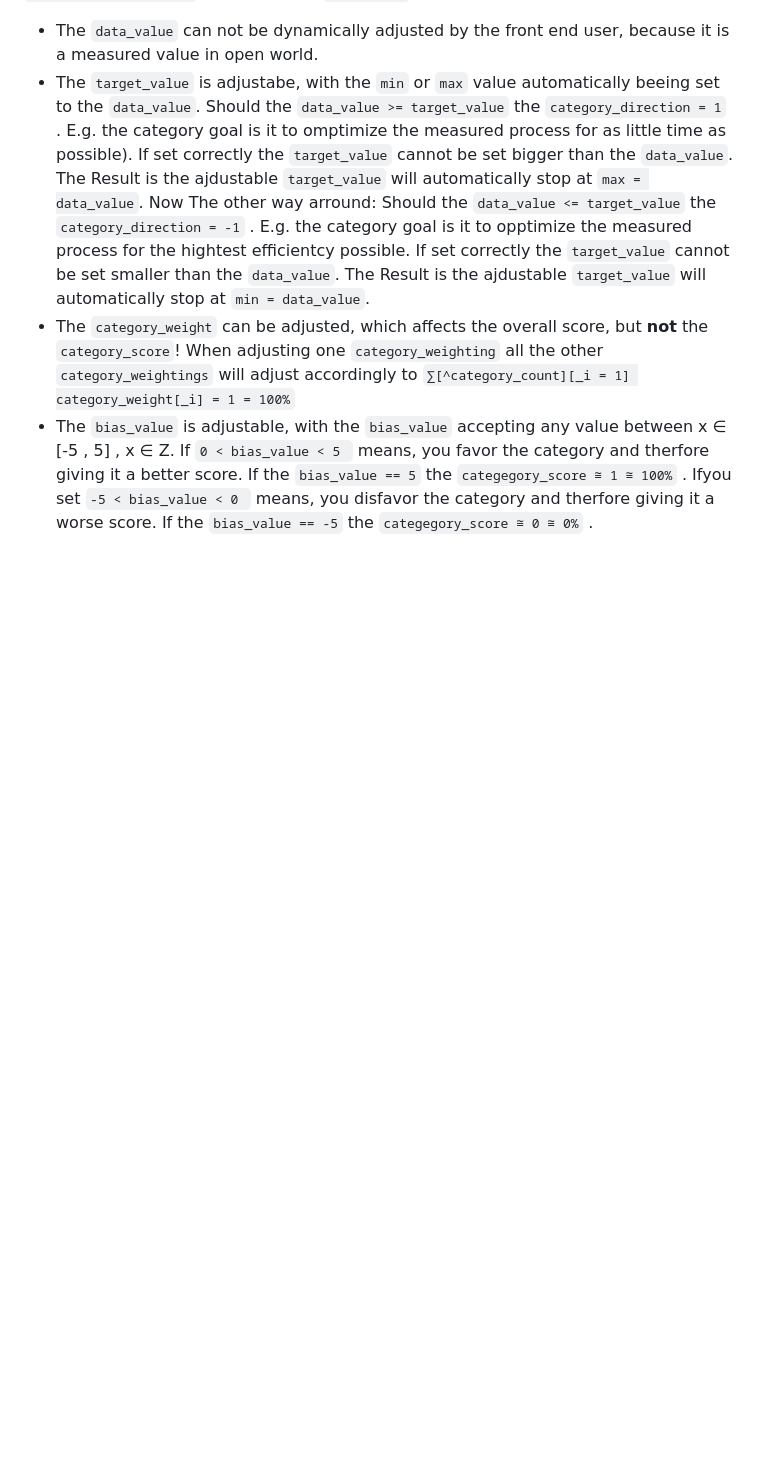
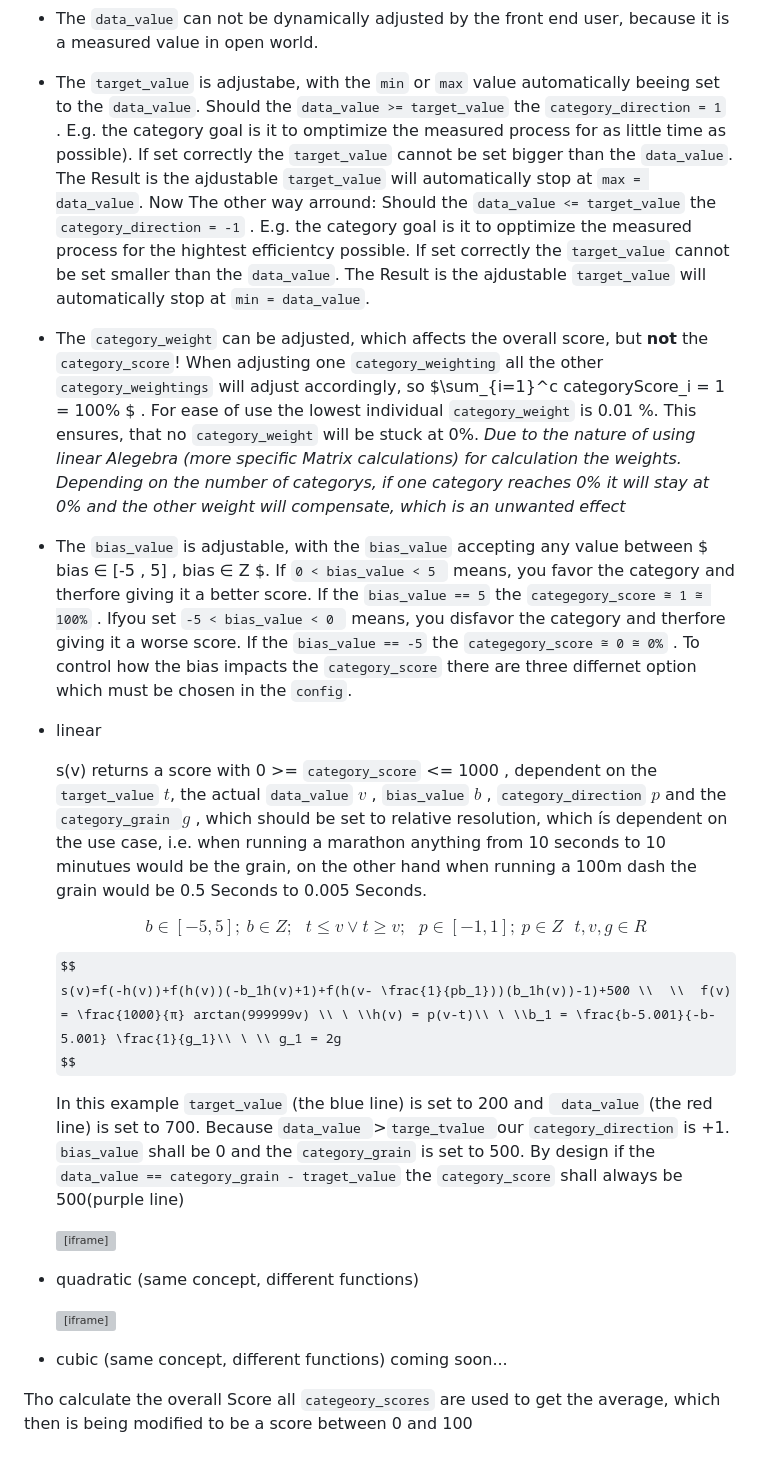
Before and after one commit to memorabilien/dynamic-visual-scoring-calculator, a Markdown page: README.md, the part around the change. Drawn GitHub-style; some formulas as TeX source; blank space fills up the shorter version; grey boxes are pictures that could not be loaded.

Commit message:
detailed explanation

```diff
--- a/README.md
+++ b/README.md
@@ -29,6 +29,30 @@ To calculate a single category Score, the main principle is the difference betwe
 * The `target_value` is adjustabe, with the `min` or `max` value  automatically beeing set to the `data_value`.
   Should the `data_value >= target_value` the `category_direction = 1` . E.g. the category goal is it to omptimize the measured process for as little time as possible). If set correctly the `target_value` cannot be set bigger than the `data_value`. The Result is the ajdustable `target_value` will automatically stop at `max = data_value`.
   Now The other way arround: Should the `data_value <= target_value` the `category_direction = -1` . E.g. the category goal is it to opptimize the measured process for the hightest efficientcy possible. If set correctly the `target_value` cannot be set smaller than the `data_value`. The Result is the ajdustable `target_value` will automatically stop at `min = data_value`.
-* The `category_weight` can be adjusted, which affects the overall score, but **not** the ``category_score``! When adjusting one `category_weighting` all the other `category_weightings` will adjust accordingly to   `∑[^category_count][_i = 1] category_weight[_i] = 1 = 100%`
-* The `bias_value` is adjustable, with the `bias_value` accepting any value between x ∈ [-5 , 5] ,  x ∈ Z. If `0 < bias_value < 5 ` means, you favor the category and therfore giving it a better score. If the  `bias_value == 5` the `categegory_score ≅ 1 ≅ 100%` .
-  Ifyou set  `-5 < bias_value < 0 ` means, you disfavor the category and therfore giving it a worse score. If the `bias_value == -5` the `categegory_score ≅ 0 ≅ 0%` .
+* The `category_weight` can be adjusted, which affects the overall score, but **not** the ``category_score``! When adjusting one `category_weighting` all the other `category_weightings` will adjust accordingly, so   $\sum_{i=1}^c categoryScore_i = 1 = 100\%  $ . For ease of use the lowest individual `category_weight` is 0.01 %. This ensures, that no `category_weight` will be stuck at 0%. *Due to the nature of using linear Alegebra (more specific Matrix calculations) for calculation the weights.  Depending on the number of categorys, if one category reaches 0% it will stay at 0% and the other weight will compensate, which is an unwanted effect*
+* The `bias_value` is adjustable, with the `bias_value` accepting any value between $ bias ∈ [-5 , 5] ,  bias ∈ Z $. If `0 < bias_value < 5 ` means, you favor the category and therfore giving it a better score. If the  `bias_value == 5` the `categegory_score ≅ 1 ≅ 100%` .
+  Ifyou set  `-5 < bias_value < 0 ` means, you disfavor the category and therfore giving it a worse score. If the `bias_value == -5` the `categegory_score ≅ 0 ≅ 0%` . To control how the bias impacts the `category_score` there are three differnet option which must be chosen in the `config`.
+* linear
+
+  s(v) returns a score with  0 >= `category_score` <= 1000 , dependent on the `target_value` $t$, the actual `data_value` $v$ , `bias_value` $b$ , `category_direction` $p$ and the `category_grain `$g$ , which should be set to relative resolution, which ís dependent on the use case, i.e. when running a marathon anything from 10 seconds to 10 minutues would be the grain, on the other hand when running  a 100m dash the grain would be 0.5 Seconds to 0.005 Seconds.
+
+  $$
+  b \in [-5,5];\ b \in Z;\ \ \ t \le v \vee t \ge v; \ \ \ p \in [-1,1]; \ p \in Z\ \ \ t,v,g \in R
+  $$
+
+  $$
+  s(v)=f(-h(v))+f(h(v))(-b_1h(v)+1)+f(h(v- \frac{1}{pb_1}))(b_1h(v))-1)+500 \\  \\  f(v) = \frac{1000}{π} arctan(999999v) \\ \ \\h(v) = p(v-t)\\ \ \\b_1 = \frac{b-5.001}{-b-5.001} \frac{1}{g_1}\\ \ \\ g_1 = 2g
+  $$
+
+  In this example `target_value` (the blue line) is set to 200 and ` data_value` (the red line) is set to 700. Because  `data_value `>`targe_tvalue `our `category_direction` is +1.
+  `bias_value` shall be 0 and the `category_grain` is set to 500. By design if the `data_value == category_grain - traget_value` the `category_score` shall always be 500(purple line)
+
+  <div style="display: flex; justify-content: center; align-items: center; width: 100%"><iframe src="https://www.desmos.com/calculator/5jegji5byd?embed" width="500" height="500" style="border: 1px solid #ccc" frameborder=0></iframe></div>
+* quadratic (same concept, different functions)
+
+  <div style="display: flex; justify-content: center; align-items: center; width: 100%"><iframe src="https://www.desmos.com/calculator/argqvy2eea?embed" width="500" height="500" style="border: 1px solid #ccc" frameborder=0></iframe></div>
+* cubic (same concept, different functions)
+  coming soon...
+
+
+Tho calculate the overall Score all `categeory_scores` are used to get the average, which then is being modified to be a score between 0 and 100
```
